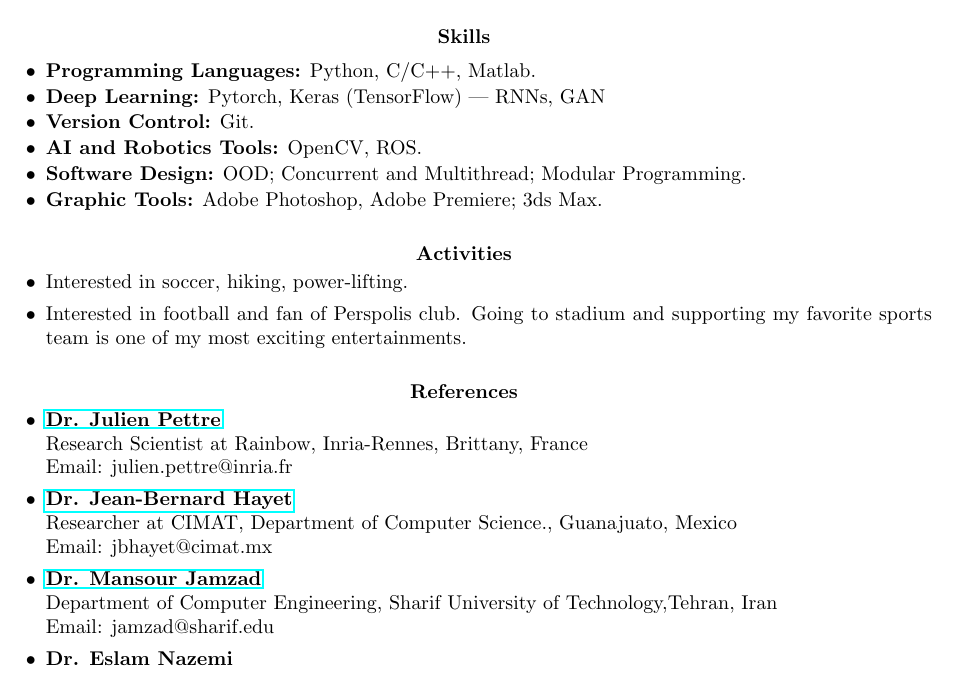
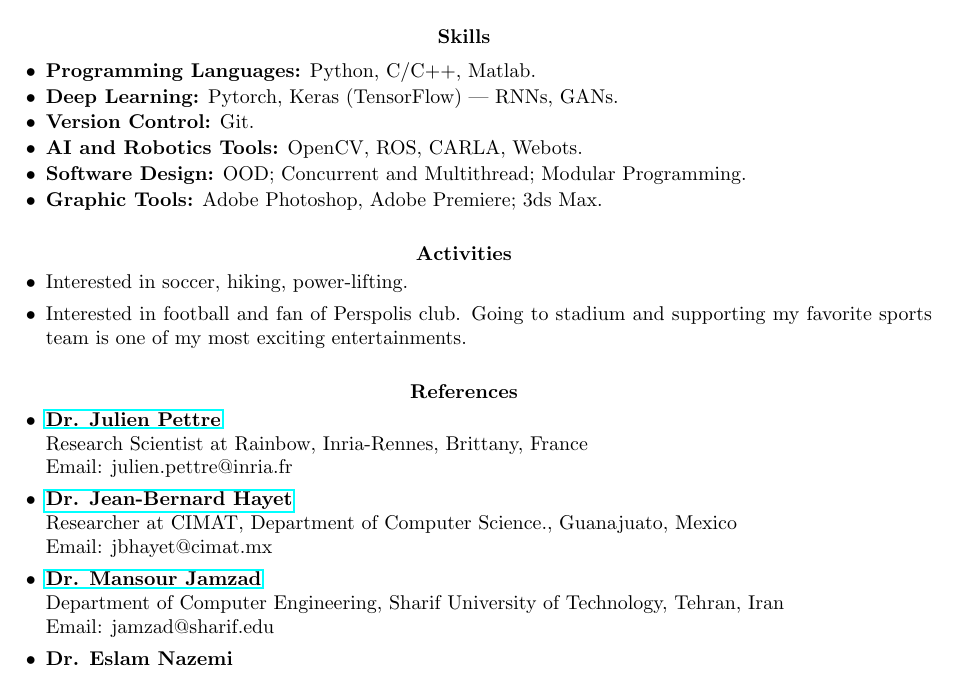
Before and after one commit to amiryanj/CV, a LaTeX CV (CV.tex): part of page 3 of 3, cut so that both start at the same text. Compiled offline with pdfLaTeX.

Commit message:
added CARLA

```diff
--- a/CV.tex
+++ b/CV.tex
@@ -197,9 +197,9 @@ At Scientific Association of Electrical Engineering (Shahid Behshti University)
 %\item {\bf OS:} Microsoft Windows; Linux (Ubuntu, Fedora, CentOS); Android.
 %\item {\bf Office Tools:} \LaTeX; Libre Office; Microsoft Word, Excel, PowerPoint, Visio.
 \item {\bf Programming Languages:} Python, C/C++, Matlab.
-\item {\bf Deep Learning:} Pytorch, Keras (TensorFlow) | RNNs, GAN
+\item {\bf Deep Learning:} Pytorch, Keras (TensorFlow) | RNNs, GANs.
 \item {\bf Version Control:} Git.
-\item {\bf AI and Robotics Tools:} OpenCV, ROS.
+\item {\bf AI and Robotics Tools:} OpenCV, ROS, CARLA, Webots.
 \item {\bf Software Design:} OOD; Concurrent and Multithread; Modular Programming.
 %\item {\bf Database:} PostgreSQL, ODB (ORM).
 \item {\bf Graphic Tools:} Adobe Photoshop, Adobe Premiere; 3ds Max.
```
Also changed, not shown: CV.pdf, CV.tex (2 more changed lines).
